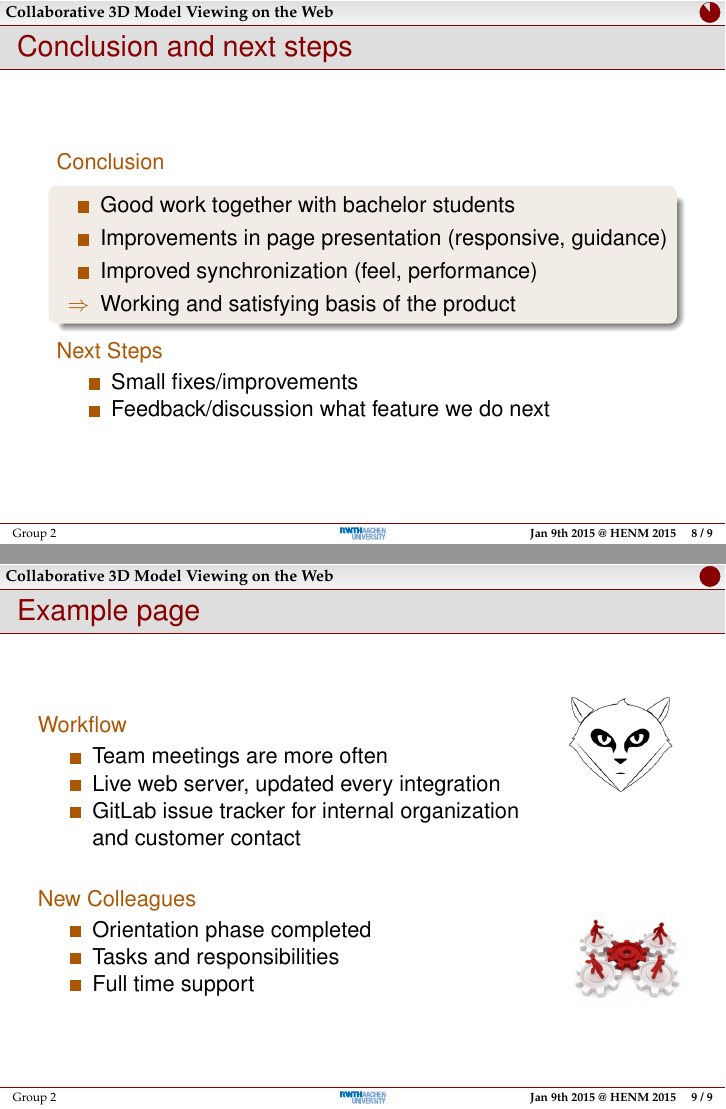
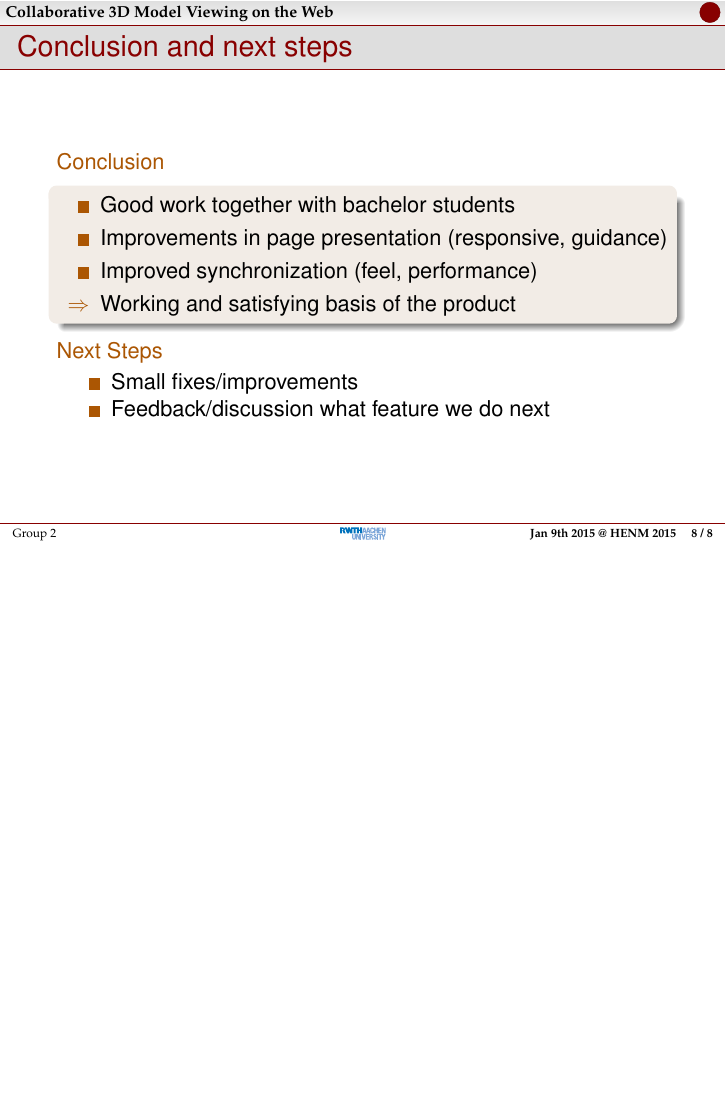
Before and after one commit to rwth-acis/Anatomy2.0, LaTeX slides (presentations/review-3/slides.tex): pages 9 and 10 of 10 before the commit and page 9 of 9 after it, the two joined at a grey line, the shorter picture padded with empty space. Compiled offline with pdfLaTeX; a LaTeX package or settings file that is missing is left out.

Commit message:
Review 3 presentation: removed example code

```diff
--- a/presentations/review-3/slides.tex
+++ b/presentations/review-3/slides.tex
@@ -130,35 +130,4 @@
   \end{description}
 \end{frame}
 
-%%% SOME EXAMPLE CODE - TO BE REMOVED
-
-\begin{frame}
-  \frametitle{Example page}
-  \begin{columns}
-  	\begin{column}{0.8\textwidth}
-   	  \begin{description}[]
-        \item[Workflow] \hfill \\
-        \begin{itemize}
-          \item Team meetings are more often
-          \item Live web server, updated every integration
-          \item GitLab issue tracker for internal organization and customer contact
-        \end{itemize}
-
-        \bigskip
-        \item[New Colleagues] \hfill \\
-        \begin{itemize}
-          \item Orientation phase completed
-          \item Tasks and responsibilities
-          \item Full time support
-        \end{itemize}
-      \end{description}
-    \end{column}
-    \begin{column}{0.2\textwidth}
-   	  \includegraphics[width=.9\textwidth]{images/gitlab.png}\\
-      \vspace*{2cm}
-      \includegraphics[width=\textwidth]{images/teamwork.jpg}
-    \end{column}
-  \end{columns}
-\end{frame}
-
 \end{document}
```
